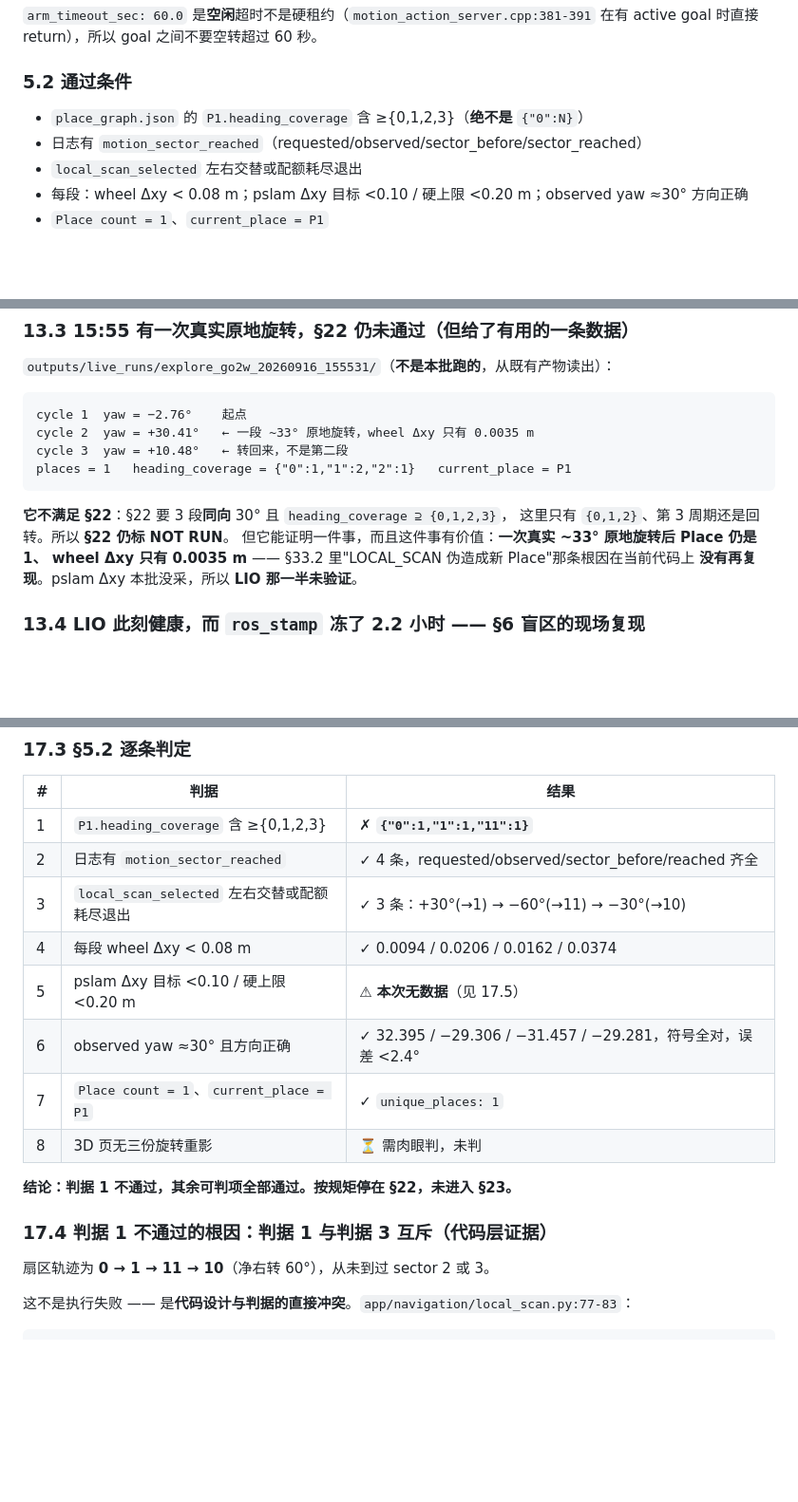
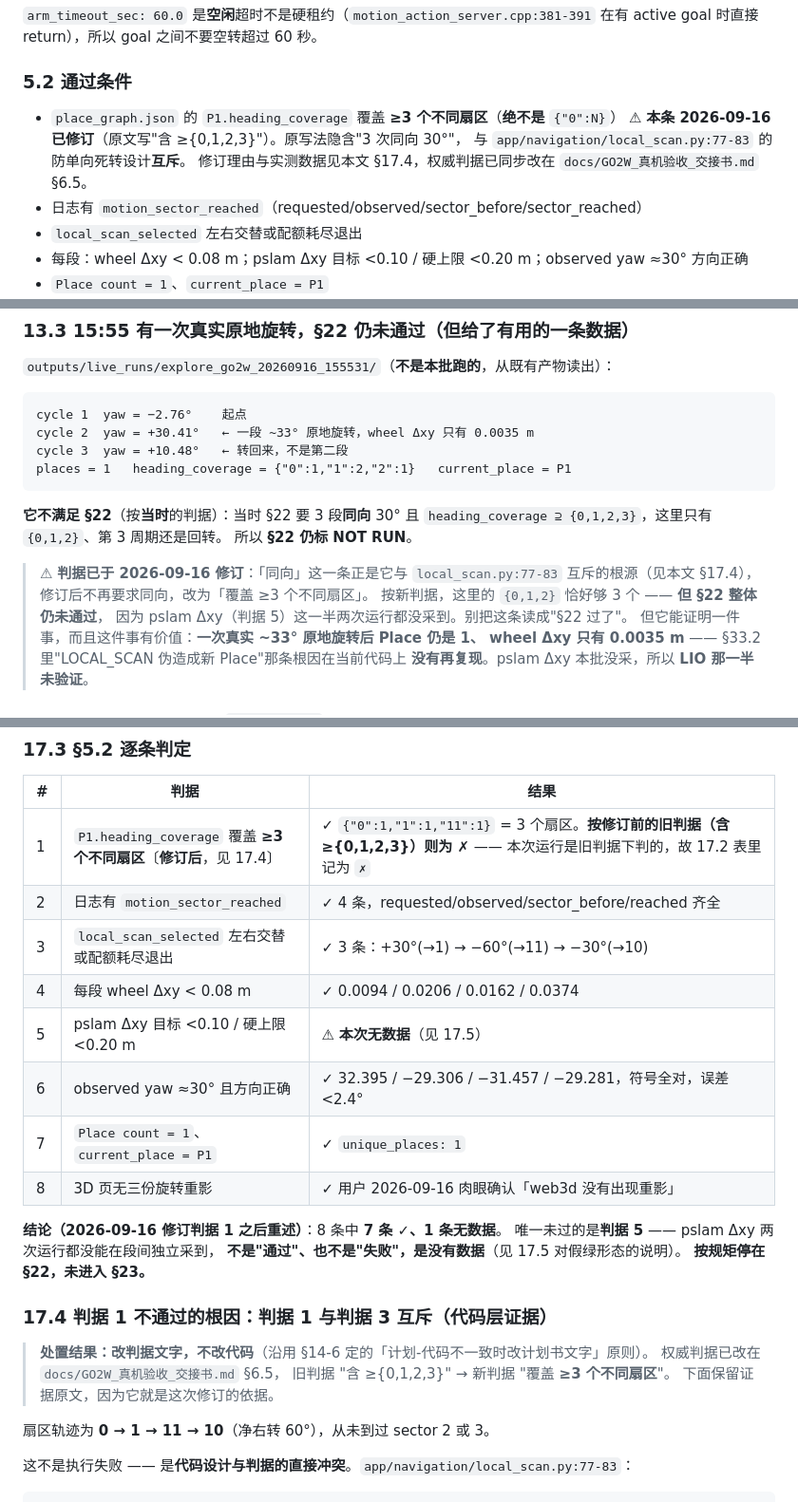
Before and after one commit to BROVVV/robot_scene_demo, a Markdown page: docs/GO2W_断电中断与验收A完成交接_20260916.md, 3 parts joined by grey strips. Shown at 95% size. Drawn GitHub-style; blank space fills up the shorter version.

````diff
--- a/docs/GO2W_断电中断与验收A完成交接_20260916.md
+++ b/docs/GO2W_断电中断与验收A完成交接_20260916.md
@@ -134,7 +134,11 @@ bash unitree_go2w_control/scripts/go2w_arm.sh on    # 期望 success=True
 
 ### 5.2 通过条件
 
-- `place_graph.json` 的 `P1.heading_coverage` 含 ≥{0,1,2,3}（**绝不是** `{"0":N}`）
+- `place_graph.json` 的 `P1.heading_coverage` 覆盖 **≥3 个不同扇区**（**绝不是** `{"0":N}`）
+  ⚠ **本条 2026-09-16 已修订**（原文写"含 ≥{0,1,2,3}"）。原写法隐含"3 次同向 30°"，
+  与 `app/navigation/local_scan.py:77-83` 的防单向死转设计**互斥**。
+  修订理由与实测数据见本文 §17.4，权威判据已同步改在
+  `docs/GO2W_真机验收_交接书.md` §6.5。
 - 日志有 `motion_sector_reached`（requested/observed/sector_before/sector_reached）
 - `local_scan_selected` 左右交替或配额耗尽退出
 - 每段：wheel Δxy < 0.08 m；pslam Δxy 目标 <0.10 / 硬上限 <0.20 m；observed yaw ≈30° 方向正确
@@ -644,8 +648,14 @@ cycle 3  yaw = +10.48°   ← 转回来，不是第二段
 places = 1   heading_coverage = {"0":1,"1":2,"2":1}   current_place = P1
 ```
 
-**它不满足 §22**：§22 要 3 段**同向** 30° 且 `heading_coverage ⊇ {0,1,2,3}`，
-这里只有 `{0,1,2}`、第 3 周期还是回转。所以 **§22 仍标 NOT RUN**。
+**它不满足 §22**（按**当时**的判据）：当时 §22 要 3 段**同向** 30° 且
+`heading_coverage ⊇ {0,1,2,3}`，这里只有 `{0,1,2}`、第 3 周期还是回转。
+所以 **§22 仍标 NOT RUN**。
+
+> ⚠ **判据已于 2026-09-16 修订**：「同向」这一条正是它与 `local_scan.py:77-83`
+> 互斥的根源（见本文 §17.4），修订后不再要求同向，改为「覆盖 ≥3 个不同扇区」。
+> 按新判据，这里的 `{0,1,2}` 恰好够 3 个 —— **但 §22 整体仍未通过**，
+> 因为 pslam Δxy（判据 5）这一半两次运行都没采到。别把这条读成"§22 过了"。
 但它能证明一件事，而且这件事有价值：**一次真实 ~33° 原地旋转后 Place 仍是 1、
 wheel Δxy 只有 0.0035 m** —— §33.2 里"LOCAL_SCAN 伪造成新 Place"那条根因在当前代码上
 **没有再复现**。pslam Δxy 本批没采，所以 **LIO 那一半未验证**。
@@ -938,18 +948,26 @@ cb183d5 docs: 收入三份根计划书与 cc_switch 交接报告（§14-7）
 
 | # | 判据 | 结果 |
 |---|---|---|
-| 1 | `P1.heading_coverage` 含 ≥{0,1,2,3} | ✗ **`{"0":1,"1":1,"11":1}`** |
+| 1 | `P1.heading_coverage` 覆盖 **≥3 个不同扇区**〔**修订后**，见 17.4〕 | ✓ `{"0":1,"1":1,"11":1}` = 3 个扇区。**按修订前的旧判据（含 ≥{0,1,2,3}）则为 ✗** —— 本次运行是旧判据下判的，故 17.2 表里记为 `✗` |
 | 2 | 日志有 `motion_sector_reached` | ✓ 4 条，requested/observed/sector_before/reached 齐全 |
 | 3 | `local_scan_selected` 左右交替或配额耗尽退出 | ✓ 3 条：+30°(→1) → −60°(→11) → −30°(→10) |
 | 4 | 每段 wheel Δxy < 0.08 m | ✓ 0.0094 / 0.0206 / 0.0162 / 0.0374 |
 | 5 | pslam Δxy 目标 <0.10 / 硬上限 <0.20 m | ⚠ **本次无数据**（见 17.5） |
 | 6 | observed yaw ≈30° 且方向正确 | ✓ 32.395 / −29.306 / −31.457 / −29.281，符号全对，误差 <2.4° |
 | 7 | `Place count = 1`、`current_place = P1` | ✓ `unique_places: 1` |
-| 8 | 3D 页无三份旋转重影 | ⏳ 需肉眼判，未判 |
+| 8 | 3D 页无三份旋转重影 | ✓ 用户 2026-09-16 肉眼确认「web3d 没有出现重影」 |
 
-**结论：判据 1 不通过，其余可判项全部通过。按规矩停在 §22，未进入 §23。**
+**结论（2026-09-16 修订判据 1 之后重述）**：8 条中 **7 条 ✓、1 条无数据**。
+唯一未过的是**判据 5** —— pslam Δxy 两次运行都没能在段间独立采到，
+**不是"通过"、也不是"失败"，是没有数据**（见 17.5 对假绿形态的说明）。
+**按规矩停在 §22，未进入 §23。**
 
 ### 17.4 判据 1 不通过的根因：**判据 1 与判据 3 互斥（代码层证据）**
+
+> **处置结果：改判据文字，不改代码**（沿用 §14-6 定的「计划-代码不一致时改计划书文字」原则）。
+> 权威判据已改在 `docs/GO2W_真机验收_交接书.md` §6.5，
+> 旧判据 "含 ≥{0,1,2,3}" → 新判据 "覆盖 **≥3 个不同扇区**"。
+> 下面保留证据原文，因为它就是这次修订的依据。
 
 扇区轨迹为 **0 → 1 → 11 → 10**（净右转 60°），从未到过 sector 2 或 3。
 
````
Also changed, not shown: docs/GITHUB_LATEST_RUNTIME.md (+15 -2 lines), docs/GO2W_真机验收_交接书.md (+15 -1 lines).
